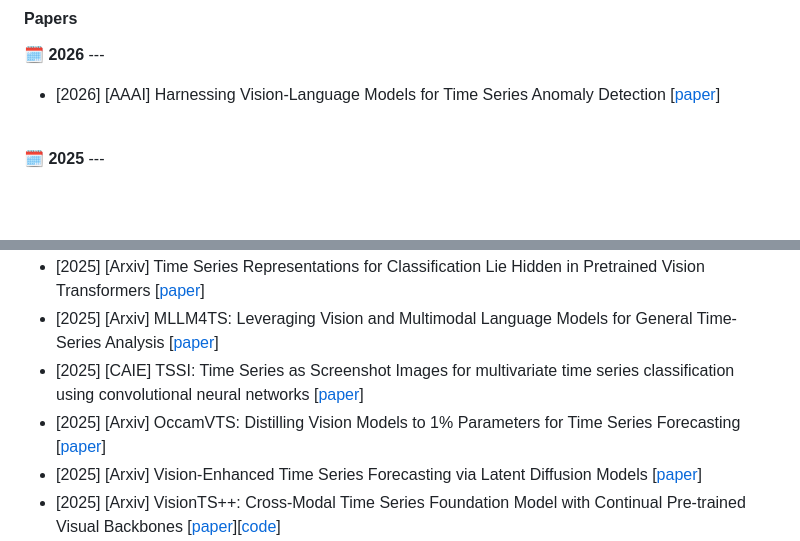
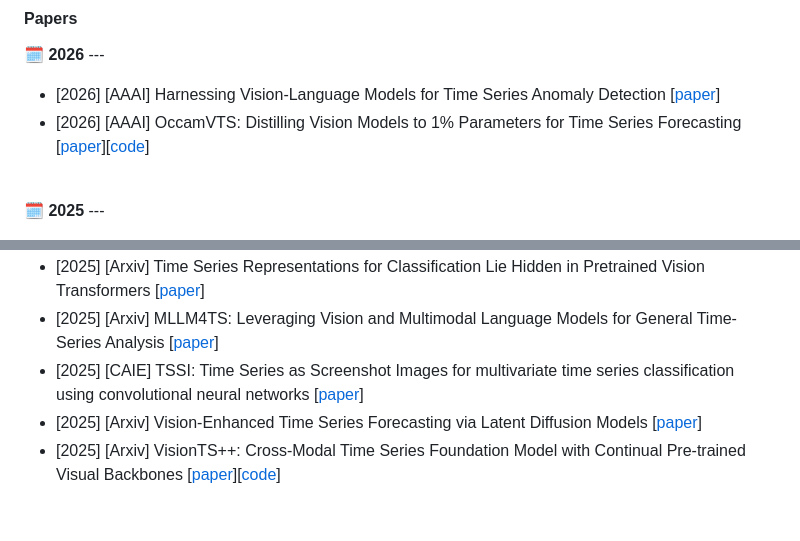
Before and after one commit to D2I-Group/awesome-vision-time-series, a Markdown page: README.md, 2 parts joined by grey strips. GitHub-like rendering; blank space fills up the shorter version.

```diff
--- a/README.md
+++ b/README.md
@@ -90,6 +90,7 @@ Our code is compatible with all common benchmarks found in [Google Drive](https:
 
 🗓️ **2026** ---
 * [2026] [AAAI] Harnessing Vision-Language Models for Time Series Anomaly Detection [[paper](https://arxiv.org/abs/2506.06836)]
+* [2026] [AAAI] OccamVTS: Distilling Vision Models to 1% Parameters for Time Series Forecasting [[paper](https://www.arxiv.org/abs/2508.01727)][[code](https://github.com/sisuolv/OccamVTS)]
 
 <br>
 
@@ -99,7 +100,6 @@ Our code is compatible with all common benchmarks found in [Google Drive](https:
 * [2025] [Arxiv] Time Series Representations for Classification Lie Hidden in Pretrained Vision Transformers [[paper](https://arxiv.org/abs/2506.08641)]
 * [2025] [Arxiv] MLLM4TS: Leveraging Vision and Multimodal Language Models for General Time-Series Analysis [[paper](https://arxiv.org/abs/2510.07513)]
 * [2025] [CAIE] TSSI: Time Series as Screenshot Images for multivariate time series classification using convolutional neural networks [[paper](https://www.sciencedirect.com/science/article/abs/pii/S036083522500539X)]
-* [2025] [Arxiv] OccamVTS: Distilling Vision Models to 1% Parameters for Time Series Forecasting [[paper](https://www.arxiv.org/abs/2508.01727)]
 * [2025] [Arxiv] Vision-Enhanced Time Series Forecasting via Latent Diffusion Models [[paper](https://arxiv.org/abs/2502.14887)]
 * [2025] [Arxiv] VisionTS++: Cross-Modal Time Series Foundation Model with Continual Pre-trained Visual Backbones [[paper](https://www.arxiv.org/abs/2508.04379)][[code](https://github.com/HALF111/VisionTSpp)]
 * [2025] [Arxiv] From Images to Signals: Are Large Vision Models Useful for Time Series Analysis? [[paper](https://arxiv.org/abs/2505.24030)]
```
